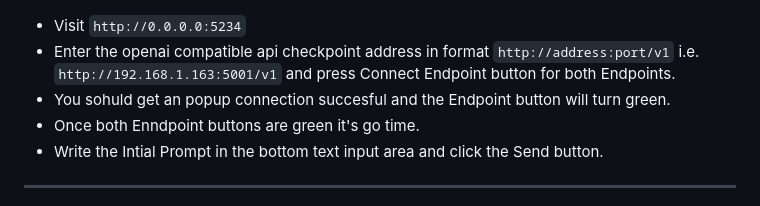
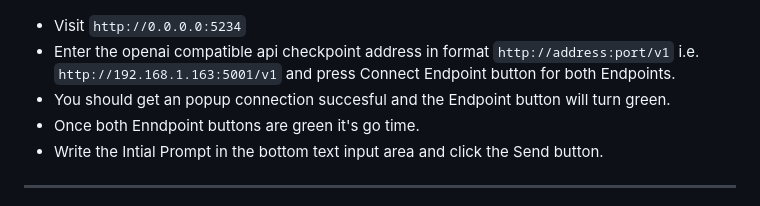
Before and after one commit to domsantschi/llm-convo, a Markdown page: README.md, the part around the change. Drawn GitHub-style.

Commit message:
Update README.md
fuken typos man

```diff
--- a/README.md
+++ b/README.md
@@ -46,7 +46,7 @@ llm-convo  | Press CTRL+C to quit
 
 - Visit `http://0.0.0.0:5234`
 - Enter the openai compatible api checkpoint address in format `http://address:port/v1` i.e. `http://192.168.1.163:5001/v1` and press Connect Endpoint button for both Endpoints.
-- You sohuld get an popup connection succesful and the Endpoint button will turn green.
+- You should get an popup connection succesful and the Endpoint button will turn green.
 - Once both Enndpoint buttons are green it's go time.
 - Write the Intial Prompt in the bottom text input area and click the Send button.
 
```
